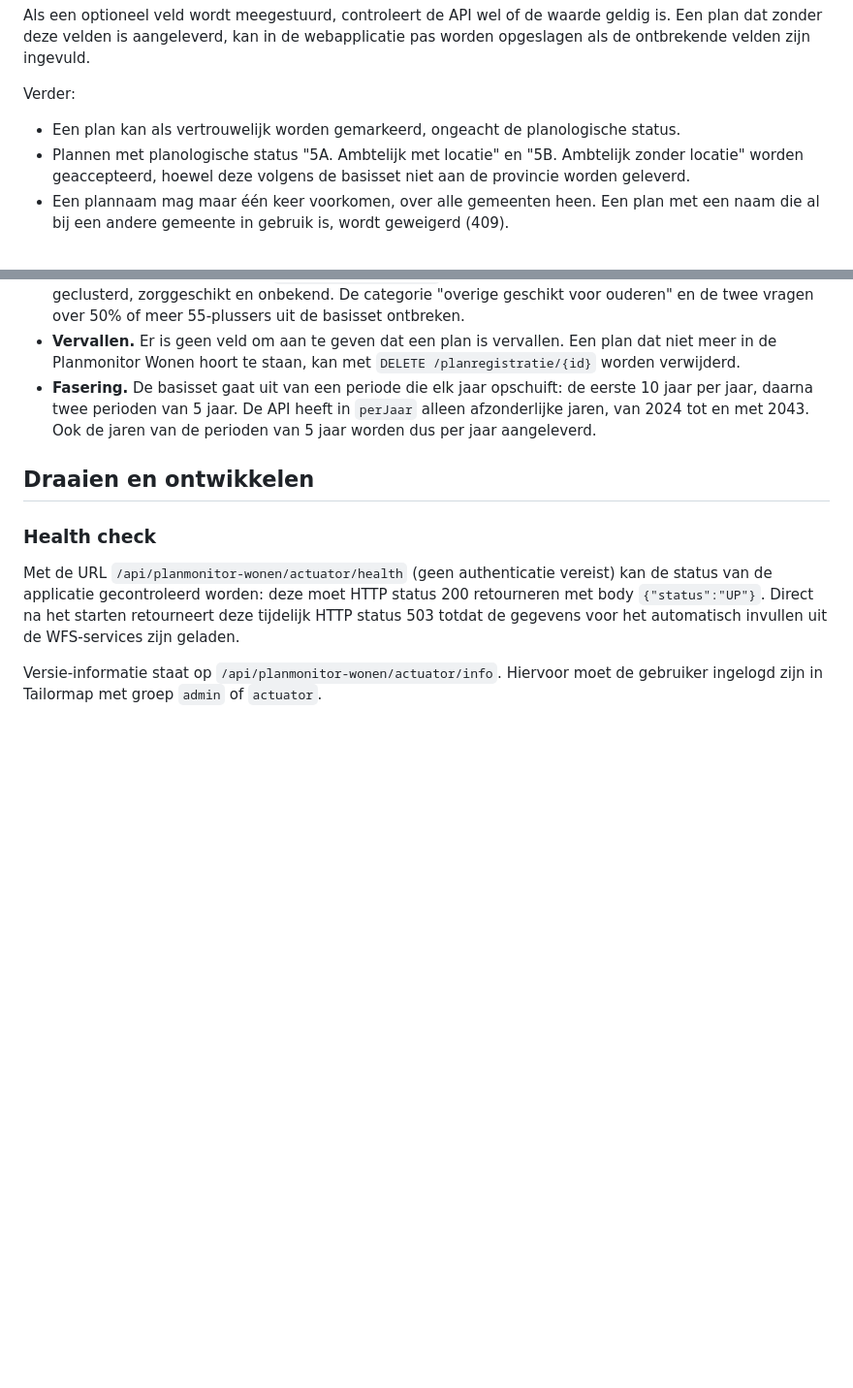
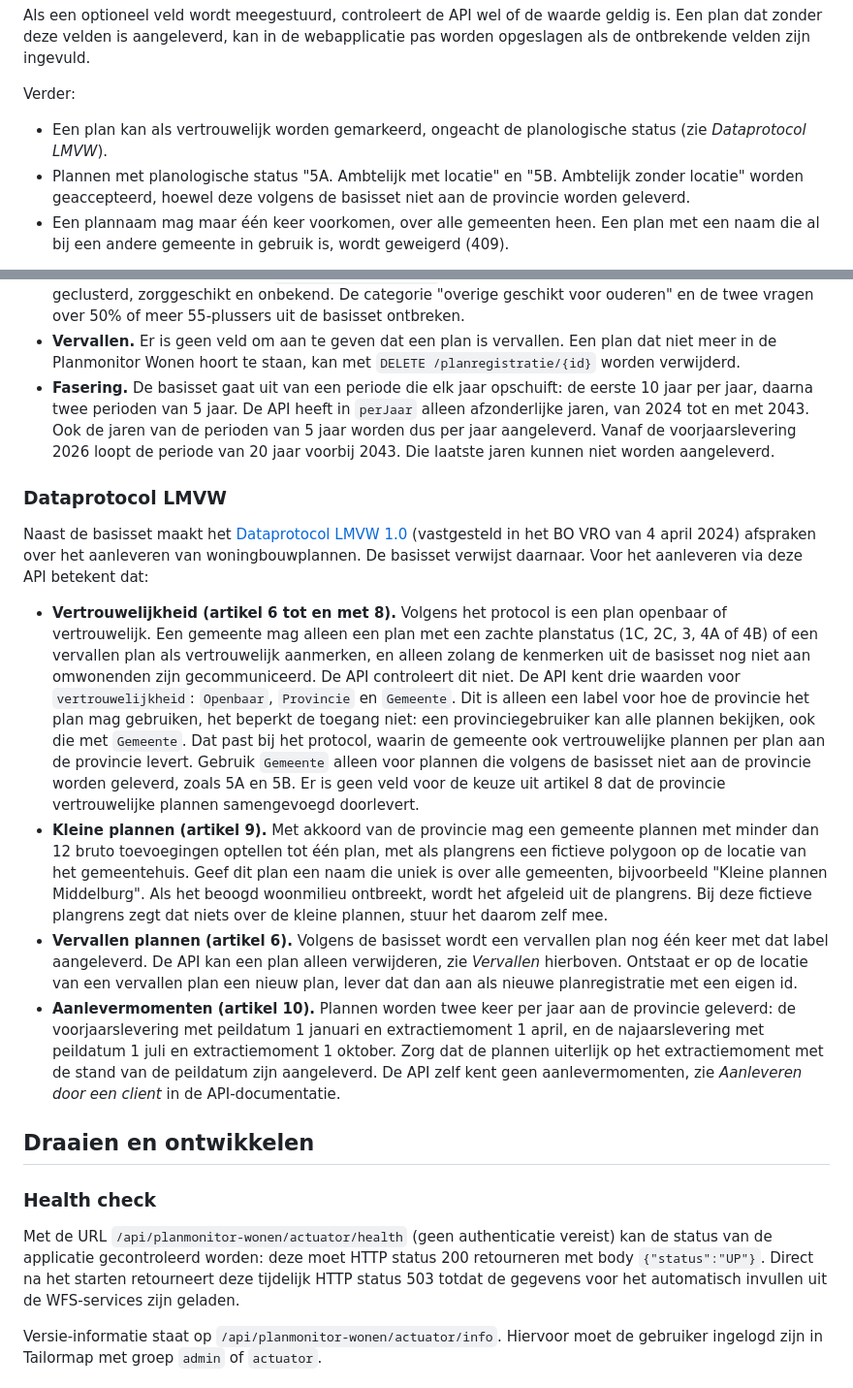
Before and after one commit to B3Partners/planmonitor-wonen-api, a Markdown page: README.md, 2 parts joined by grey strips. Shown at 97% size. Rendered like a GitHub page; blank space fills up the shorter version.

Commit message:
Document the Dataprotocol LMVW for plan delivery via the API
Add a README section on what the Dataprotocol LMVW 1.0 means for
delivering plans via the API: vertrouwelijkheid (a label, not an access
restriction), kleine plannen, vervallen plannen and the delivery dates.
Also note that the 20-year period of the basisset runs past 2043.

Co-Authored-By: Claude Opus 5.5 <noreply@anthropic.com>

```diff
--- a/README.md
+++ b/README.md
@@ -56,7 +56,7 @@ is aangeleverd, kan in de webapplicatie pas worden opgeslagen als de ontbrekende
 
 Verder:
 
-- Een plan kan als vertrouwelijk worden gemarkeerd, ongeacht de planologische status.
+- Een plan kan als vertrouwelijk worden gemarkeerd, ongeacht de planologische status (zie *Dataprotocol LMVW*).
 - Plannen met planologische status "5A. Ambtelijk met locatie" en "5B. Ambtelijk zonder locatie" worden geaccepteerd,
   hoewel deze volgens de basisset niet aan de provincie worden geleverd.
 - Een plannaam mag maar één keer voorkomen, over alle gemeenten heen. Een plan met een naam die al bij een andere
@@ -75,7 +75,37 @@ Verder:
   Wonen hoort te staan, kan met `DELETE /planregistratie/{id}` worden verwijderd.
 - **Fasering.** De basisset gaat uit van een periode die elk jaar opschuift: de eerste 10 jaar per jaar, daarna twee
   perioden van 5 jaar. De API heeft in `perJaar` alleen afzonderlijke jaren, van 2024 tot en met 2043. Ook de jaren van
-  de perioden van 5 jaar worden dus per jaar aangeleverd.
+  de perioden van 5 jaar worden dus per jaar aangeleverd. Vanaf de voorjaarslevering 2026 loopt de periode van 20 jaar
+  voorbij 2043. Die laatste jaren kunnen niet worden aangeleverd.
+
+### Dataprotocol LMVW
+
+Naast de basisset maakt het
+[Dataprotocol LMVW 1.0](https://vng.nl/sites/default/files/2024-09/lbr_24_036_lmvw_dataprotocol_1_0_020924.pdf)
+(vastgesteld in het BO VRO van 4 april 2024) afspraken over het aanleveren van woningbouwplannen. De basisset verwijst
+daarnaar. Voor het aanleveren via deze API betekent dat:
+
+- **Vertrouwelijkheid (artikel 6 tot en met 8).** Volgens het protocol is een plan openbaar of vertrouwelijk. Een
+  gemeente mag alleen een plan met een zachte planstatus (1C, 2C, 3, 4A of 4B) of een vervallen plan als vertrouwelijk
+  aanmerken, en alleen zolang de kenmerken uit de basisset nog niet aan omwonenden zijn gecommuniceerd. De API
+  controleert dit niet. De API kent drie waarden voor `vertrouwelijkheid`: `Openbaar`, `Provincie` en `Gemeente`. Dit
+  is alleen een label voor hoe de provincie het plan mag gebruiken, het beperkt de toegang niet: een provinciegebruiker
+  kan alle plannen bekijken, ook die met `Gemeente`. Dat past bij het protocol, waarin de gemeente ook vertrouwelijke
+  plannen per plan aan de provincie levert. Gebruik `Gemeente` alleen voor plannen die volgens de basisset niet aan de
+  provincie worden geleverd, zoals 5A en 5B. Er is geen veld voor de keuze uit artikel 8 dat de provincie
+  vertrouwelijke plannen samengevoegd doorlevert.
+- **Kleine plannen (artikel 9).** Met akkoord van de provincie mag een gemeente plannen met minder dan 12 bruto
+  toevoegingen optellen tot één plan, met als plangrens een fictieve polygoon op de locatie van het gemeentehuis. Geef
+  dit plan een naam die uniek is over alle gemeenten, bijvoorbeeld "Kleine plannen Middelburg". Als het beoogd
+  woonmilieu ontbreekt, wordt het afgeleid uit de plangrens. Bij deze fictieve plangrens zegt dat niets over de kleine
+  plannen, stuur het daarom zelf mee.
+- **Vervallen plannen (artikel 6).** Volgens de basisset wordt een vervallen plan nog één keer met dat label
+  aangeleverd. De API kan een plan alleen verwijderen, zie *Vervallen* hierboven. Ontstaat er op de locatie van een
+  vervallen plan een nieuw plan, lever dat dan aan als nieuwe planregistratie met een eigen id.
+- **Aanlevermomenten (artikel 10).** Plannen worden twee keer per jaar aan de provincie geleverd: de voorjaarslevering
+  met peildatum 1 januari en extractiemoment 1 april, en de najaarslevering met peildatum 1 juli en extractiemoment
+  1 oktober. Zorg dat de plannen uiterlijk op het extractiemoment met de stand van de peildatum zijn aangeleverd. De API
+  zelf kent geen aanlevermomenten, zie *Aanleveren door een client* in de API-documentatie.
 
 ## Draaien en ontwikkelen
 
```
